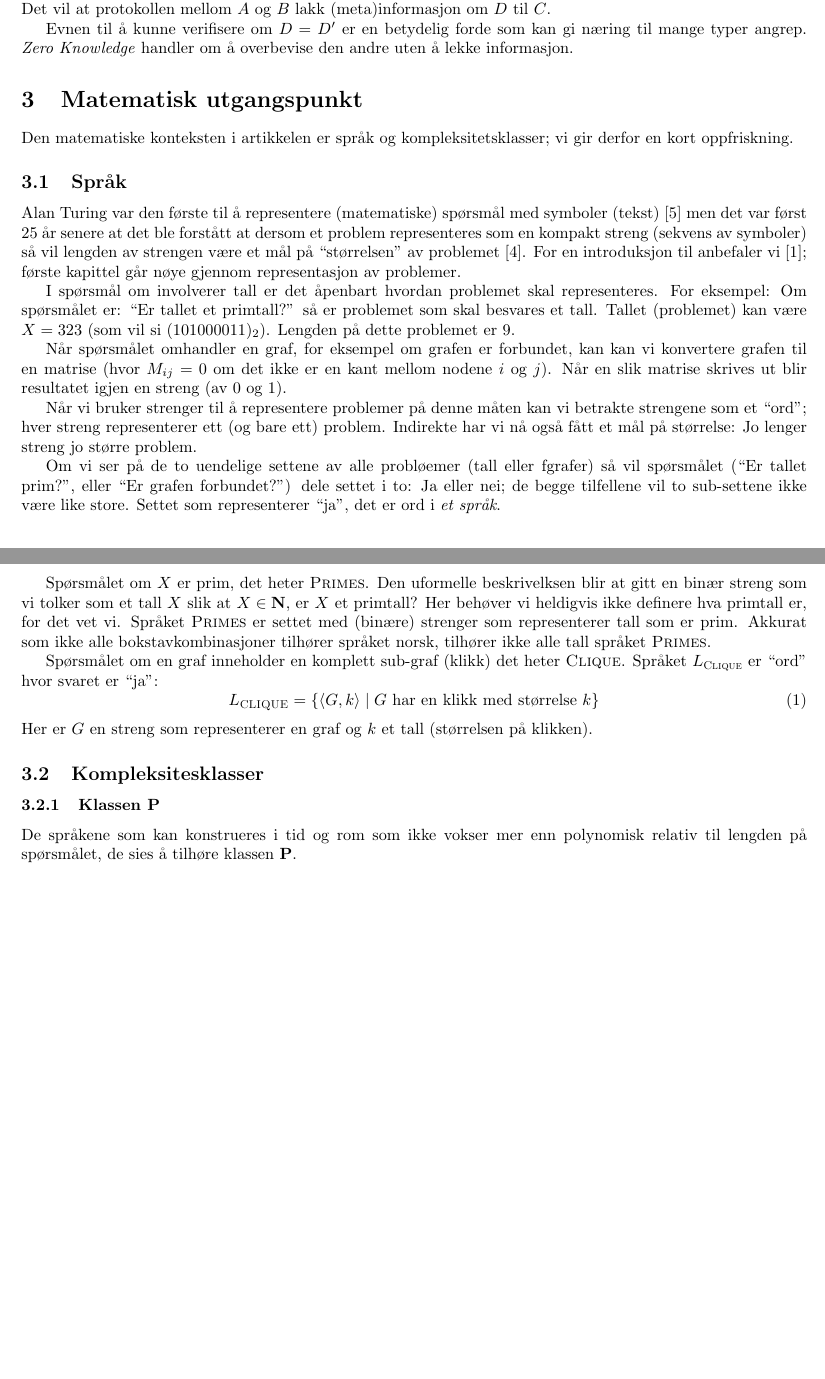
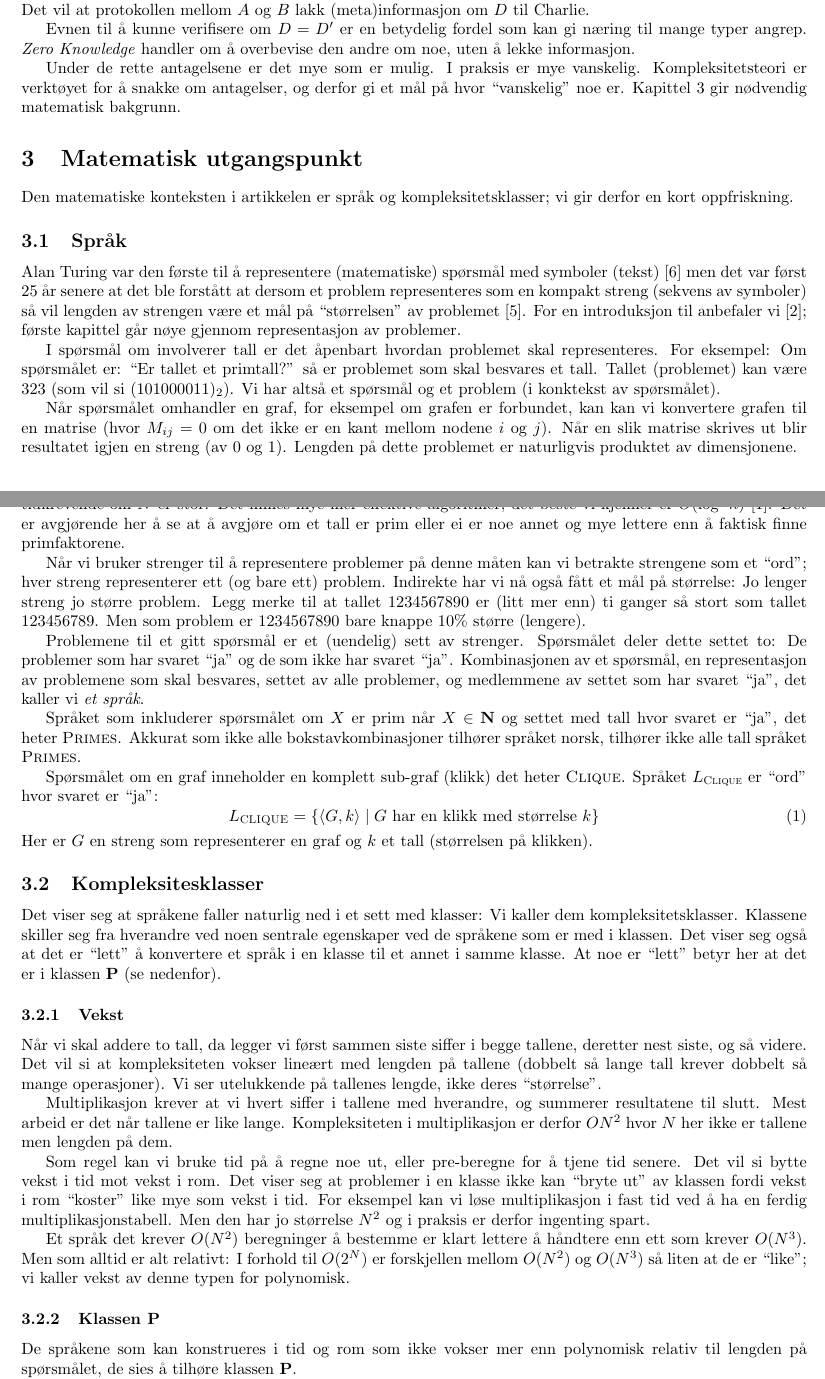
Before and after one commit to tagesk/zero-knowledge, a LaTeX document (zero.tex): two parts of pages 1 and 2 of 3, joined at a grey line, cut so that both start at the same text, the shorter picture padded with empty space. Compiled offline with pdfLaTeX.

Commit message:
Mer om kompleksitetsklasser

```diff
--- a/zero.tex
+++ b/zero.tex
@@ -54,15 +59,24 @@ og $\AChash{\ANonce{A} \AConcat D}$.  Det vil si at om han har stjålet et
 dokument $D^\prime$ kan han undersøke om $D^\prime = D$ ved å beregne
 $\AChash{\ANonce{A} \AConcat D^\prime}$ og sammenligne med
 $\AChash{\ANonce{A} \AConcat D}$.  Det vil at protokollen mellom
-$\APri{A}$ og $\APri{B}$ lakk (meta)informasjon om $D$ til
-$\APri{C}$.
+$\APri{A}$ og $\APri{B}$ lakk (meta)informasjon om $D$ til Charlie.
 
-Evnen til å kunne verifisere om $D=D^\prime$ er en betydelig forde som
+Evnen til å kunne verifisere om $D=D^\prime$ er en betydelig fordel som
 kan gi næring til mange typer angrep.  \textit{Zero Knowledge} handler
-om å overbevise den andre uten å lekke informasjon.
+om å overbevise den andre om noe, uten å lekke informasjon.
+
+Under de rette antagelsene er det mye som er mulig.  I praksis er mye
+vanskelig.  Kompleksitetsteori er verktøyet for å snakke om
+antagelser, og derfor gi et mål på hvor ``vanskelig'' noe
+er. Kapittel~\ref{sec:utgangspunkt} gir nødvendig matematisk bakgrunn.
 
 
+
+
+%
+%
 \section{Matematisk utgangspunkt}
+\label{sec:utgangspunkt}
 Den matematiske konteksten i artikkelen er språk og
 kompleksitetsklasser; vi gir derfor en kort oppfriskning.
 
@@ -78,10 +92,11 @@ første kapittel går nøye gjennom representasjon av problemer.
 I spørsmål om involverer tall er det åpenbart hvordan problemet skal
 representeres. For eksempel: Om spørsmålet er: ``Er tallet et
 primtall?'' så er problemet som skal besvares et tall.
-Tallet (problemet) kan være $X=323$ (som vil si $(101000011)_2$).
-Lengden på dette problemet er $9$.
+Tallet (problemet) kan være $323$ (som vil si $(101000011)_2$).
+Vi har altså et spørsmål og et problem (i konktekst av spørsmålet).
 
 Når spørsmålet omhandler en graf, for eksempel om grafen er forbundet,
 kan kan vi konvertere grafen til en matrise (hvor $M_{ij}=0$ om det
 ikke er en kant mellom nodene $i$ og $j$).  Når en slik matrise
-skrives ut blir resultatet igjen en streng (av $0$ og $1$).
+skrives ut blir resultatet igjen en streng (av $0$ og $1$).  Lengden
+på dette problemet er naturligvis produktet av dimensjonene.
@@ -88,21 +108,26 @@ skrives ut blir resultatet igjen en streng (av $0$ og $1$).
+effektive algoritmer; det beste vi kjenner er  $\tilde{O}(\log^6
+n)$\cite{Agrawal2004}.  Det er avgjørende her å se at å avgjøre om et
+tall er prim eller ei er noe annet og mye lettere enn å faktisk finne
+primfaktorene.
 
 Når vi bruker strenger til å representere problemer på denne måten kan
 vi betrakte strengene som et ``ord''; hver streng representerer ett
 (og bare ett) problem.  Indirekte har vi nå også fått et mål på
 størrelse: Jo lenger streng jo større problem.
+Legg merke til at tallet $1234567890$ er (litt mer enn) ti ganger så
+stort som tallet $123456789$.  Men som problem er $1234567890$ bare
+knappe 10\% større (lengere).
 
-Om vi ser på de to uendelige settene av alle probløemer (tall eller
-fgrafer) så vil spørsmålet (``Er tallet prim?'', eller ``Er grafen
-forbundet?'') dele  settet i to: Ja eller nei; de begge tilfellene vil
-to sub-settene ikke være like store.  Settet som representerer ``ja'',
-det er ord i \emph{et språk}.
+Problemene til et gitt spørsmål er et (uendelig) sett av strenger.
+Spørsmålet deler dette settet to: De problemer som har svaret ``ja''
+og de som ikke har svaret ``ja''.
+Kombinasjonen av et spørsmål, en representasjon av problemene som skal
+besvares, settet av alle problemer, og medlemmene av settet som har
+svaret ``ja'', det kaller vi \emph{et språk}.
 
-Spørsmålet om $X$ er prim, det heter \textsc{Primes}.  Den uformelle
-beskrivelksen blir at gitt en binær streng som vi tolker som et
-tall $X$ slik at $X\in\textbf{N}$, er $X$ et primtall?  Her behøver vi
-heldigvis ikke definere hva primtall er, for det vet vi.  Språket
-\textsc{Primes} er settet med (binære) strenger som representerer tall
-som er prim.
+Språket som inkluderer spørsmålet om $X$ er prim når $X \in
+\textbf{N}$ og settet med tall hvor svaret er ``ja'', det heter
+\textsc{Primes}.
 Akkurat som ikke alle bokstavkombinasjoner tilhører språket norsk,
 tilhører ikke alle tall språket \textsc{Primes}.
 
@@ -117,8 +142,43 @@ Her er $G$ en streng som representerer en graf og $k$ et tall
 (størrelsen på klikken).
 
 
+\subsection{Kompleksitesklasser}
 
-\subsection{Kompleksitesklasser}
+Det viser seg at språkene faller naturlig ned i et sett med klasser:
+Vi kaller dem kompleksitetsklasser.  Klassene skiller seg fra
+hverandre ved noen sentrale egenskaper ved de språkene som er med i
+klassen.  Det viser seg også at det er ``lett'' å konvertere et språk
+i en klasse til et annet i samme klasse.
+At noe er ``lett'' betyr her
+at det er i klassen \textbf{P} (se nedenfor).
+
+\subsubsection{Vekst}
+
+Når vi skal addere to tall, da legger vi først sammen siste siffer i
+begge tallene, deretter nest siste, og så videre.  Det vil si at
+kompleksiteten vokser lineært med lengden på tallene (dobbelt så lange
+tall krever dobbelt så mange operasjoner).  Vi ser utelukkende på
+tallenes lengde, ikke deres ``størrelse''.
+
+Multiplikasjon krever at vi hvert siffer i tallene med hverandre, og
+summerer resultatene til slutt.  Mest arbeid er det når tallene er
+like lange.  Kompleksiteten i multiplikasjon er derfor $O{N}^2$ hvor
+$N$ her ikke er tallene men lengden på dem.
+
+Som regel kan vi bruke tid på å regne noe ut, eller pre-beregne for å
+tjene tid senere.  Det vil si bytte vekst i tid mot vekst i rom.  Det
+viser seg at problemer i en klasse ikke kan ``bryte ut'' av klassen
+fordi vekst i rom ``koster'' like mye som vekst i tid.  For eksempel
+kan vi løse multiplikasjon i fast tid ved å ha en ferdig
+multiplikasjonstabell.  Men den har jo størrelse $N^2$ og i praksis er
+derfor ingenting spart.
+
+Et språk det krever $O(N^2)$ beregninger å bestemme er klart lettere å
+håndtere enn ett som krever $O(N^3)$.  Men som alltid er alt relativt:
+I forhold til $O(2^N)$ er forskjellen mellom $O(N^2)$ og $O(N^3)$
+så liten at de er ``like''; vi kaller vekst av denne typen for
+polynomisk.
+
 
 \subsubsection{Klassen P}
 De språkene som kan konstrueres i tid og rom som ikke vokser mer enn
```
Also changed, not shown: zero.bib (+10 -0 lines), zero.tex (55 more changed lines).
